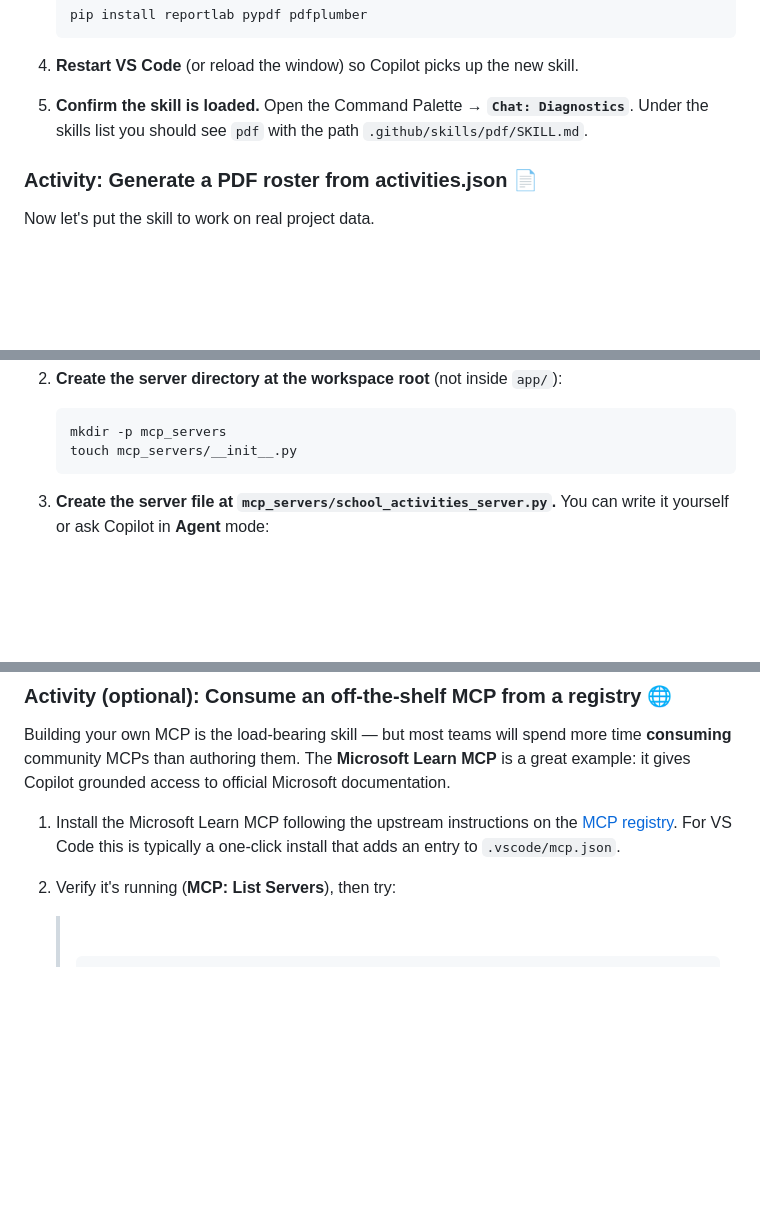
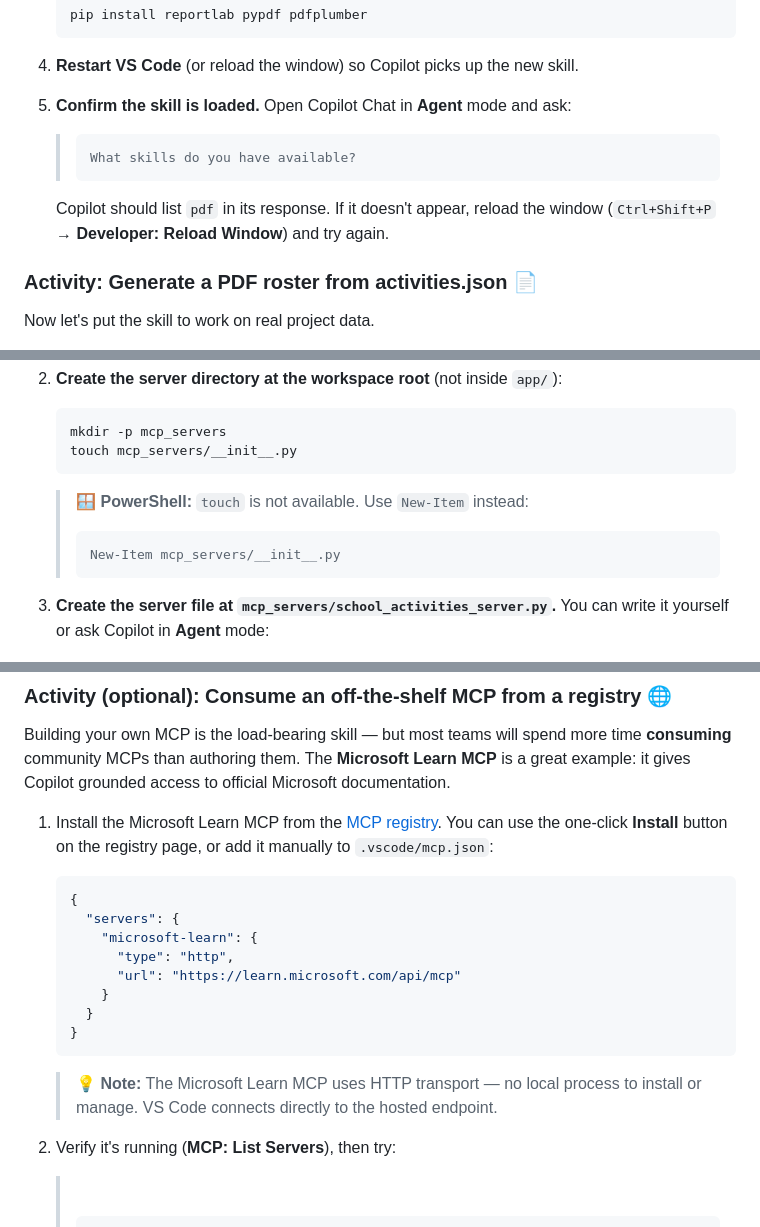
Before and after one commit to Geronimo-Basso/github-copilot-school, a Markdown page: customize-copilot/lab_2_tailor_copilot.md, 3 parts joined by grey strips. Drawn GitHub-style; badges without logos; blank space fills up the shorter version.

````diff
--- a/customize-copilot/lab_2_tailor_copilot.md
+++ b/customize-copilot/lab_2_tailor_copilot.md
@@ -645,7 +645,13 @@ Rather than write a skill from scratch, let's **install a real one** — Anthrop
 
 4. **Restart VS Code** (or reload the window) so Copilot picks up the new skill.
 
-5. **Confirm the skill is loaded.** Open the Command Palette → **`Chat: Diagnostics`**. Under the skills list you should see `pdf` with the path `.github/skills/pdf/SKILL.md`.
+5. **Confirm the skill is loaded.** Open Copilot Chat in **Agent** mode and ask:
+
+   > ```
+   > What skills do you have available?
+   > ```
+
+   Copilot should list `pdf` in its response. If it doesn't appear, reload the window (`Ctrl+Shift+P` → **Developer: Reload Window**) and try again.
 
 ### Activity: Generate a PDF roster from activities.json 📄
 
@@ -743,6 +749,11 @@ You're going to expose the school activities (the same data that powers the webs
    mkdir -p mcp_servers
    touch mcp_servers/__init__.py
    ```
+
+   > 🪟 **PowerShell:** `touch` is not available. Use `New-Item` instead:
+   > ```powershell
+   > New-Item mcp_servers/__init__.py
+   > ```
 
 3. **Create the server file at `mcp_servers/school_activities_server.py`.** You can write it yourself or ask Copilot in **Agent** mode:
 
@@ -880,7 +891,20 @@ You're going to expose the school activities (the same data that powers the webs
 
 Building your own MCP is the load-bearing skill — but most teams will spend more time **consuming** community MCPs than authoring them. The **Microsoft Learn MCP** is a great example: it gives Copilot grounded access to official Microsoft documentation.
 
-1. Install the Microsoft Learn MCP following the upstream instructions on the [MCP registry](https://github.com/mcp). For VS Code this is typically a one-click install that adds an entry to `.vscode/mcp.json`.
+1. Install the Microsoft Learn MCP from the [MCP registry](https://github.com/mcp/microsoftdocs/mcp). You can use the one-click **Install** button on the registry page, or add it manually to `.vscode/mcp.json`:
+
+   ```json
+   {
+     "servers": {
+       "microsoft-learn": {
+         "type": "http",
+         "url": "https://learn.microsoft.com/api/mcp"
+       }
+     }
+   }
+   ```
+
+   > 💡 **Note:** The Microsoft Learn MCP uses HTTP transport — no local process to install or manage. VS Code connects directly to the hosted endpoint.
 
 2. Verify it's running (**MCP: List Servers**), then try:
 
````
Also changed, not shown: other parts of customize-copilot/lab_2_tailor_copilot.md (+54 -0 lines).
